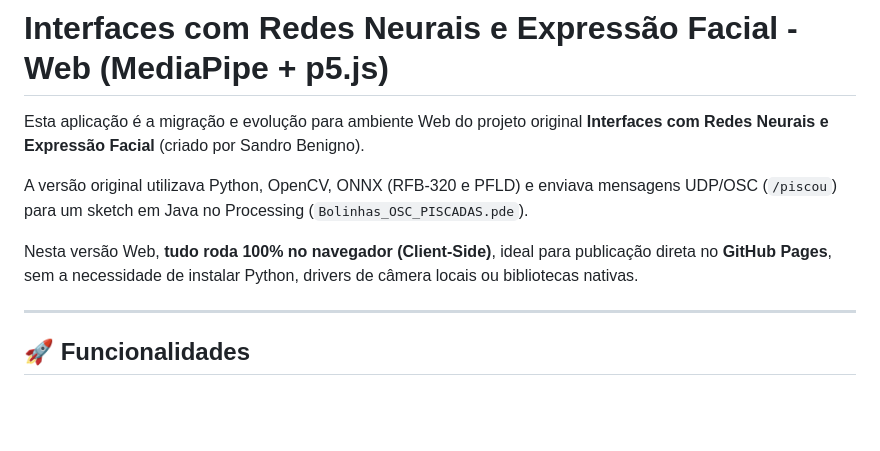
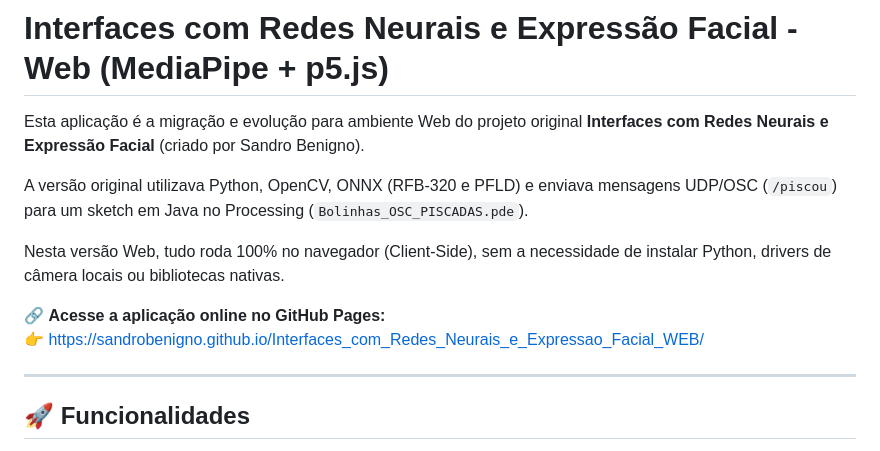
Before and after one commit to sandrobenigno/Interfaces_com_Redes_Neurais_e_Expressao_Facial_WEB, a Markdown page: README.md, the part around the change. Drawn GitHub-style; blank space fills up the shorter version.

Commit message:
Link para a GITHub Page

```diff
--- a/README.md
+++ b/README.md
@@ -4,7 +4,10 @@ Esta aplicação é a migração e evolução para ambiente Web do projeto origi
 
 A versão original utilizava Python, OpenCV, ONNX (RFB-320 e PFLD) e enviava mensagens UDP/OSC (`/piscou`) para um sketch em Java no Processing (`Bolinhas_OSC_PISCADAS.pde`).
 
-Nesta versão Web, **tudo roda 100% no navegador (Client-Side)**, ideal para publicação direta no **GitHub Pages**, sem a necessidade de instalar Python, drivers de câmera locais ou bibliotecas nativas.
+Nesta versão Web, tudo roda 100% no navegador (Client-Side), sem a necessidade de instalar Python, drivers de câmera locais ou bibliotecas nativas.
+
+🔗 **Acesse a aplicação online no GitHub Pages:**
+👉 [https://sandrobenigno.github.io/Interfaces_com_Redes_Neurais_e_Expressao_Facial_WEB/](https://sandrobenigno.github.io/Interfaces_com_Redes_Neurais_e_Expressao_Facial_WEB/)
 
 ---
 
```
